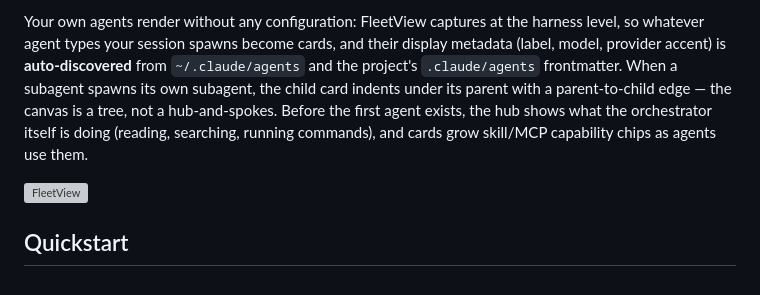
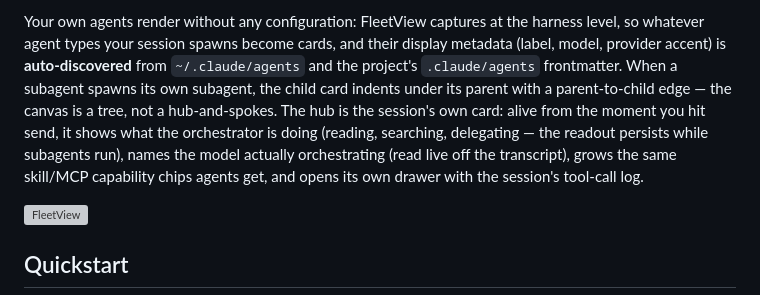
Before and after one commit to psymonbee/fleeview, a Markdown page: README.md, the part around the change. Drawn GitHub-style; grey boxes are pictures that could not be loaded.

Commit message:
docs: README — orchestrator-card feature copy
Hero image capture deferred to the branding pass (owner call,
2026-07-20).

Co-Authored-By: Claude Fable 5 <noreply@anthropic.com>

```diff
--- a/README.md
+++ b/README.md
@@ -20,10 +20,12 @@ harness level, so whatever agent types your session spawns become cards, and
 their display metadata (label, model, provider accent) is **auto-discovered**
 from `~/.claude/agents` and the project's `.claude/agents` frontmatter. When a
 subagent spawns its own subagent, the child card indents under its parent with
-a parent-to-child edge — the canvas is a tree, not a hub-and-spokes. Before
-the first agent exists, the hub shows what the orchestrator itself is doing
-(reading, searching, running commands), and cards grow skill/MCP capability
-chips as agents use them.
+a parent-to-child edge — the canvas is a tree, not a hub-and-spokes. The hub
+is the session's own card: alive from the moment you hit send, it shows what
+the orchestrator is doing (reading, searching, delegating — the readout
+persists while subagents run), names the model actually orchestrating (read
+live off the transcript), grows the same skill/MCP capability chips agents
+get, and opens its own drawer with the session's tool-call log.
 
 ![FleetView](docs/media/fleetview.gif)
 <!-- capture TBD -->
```
